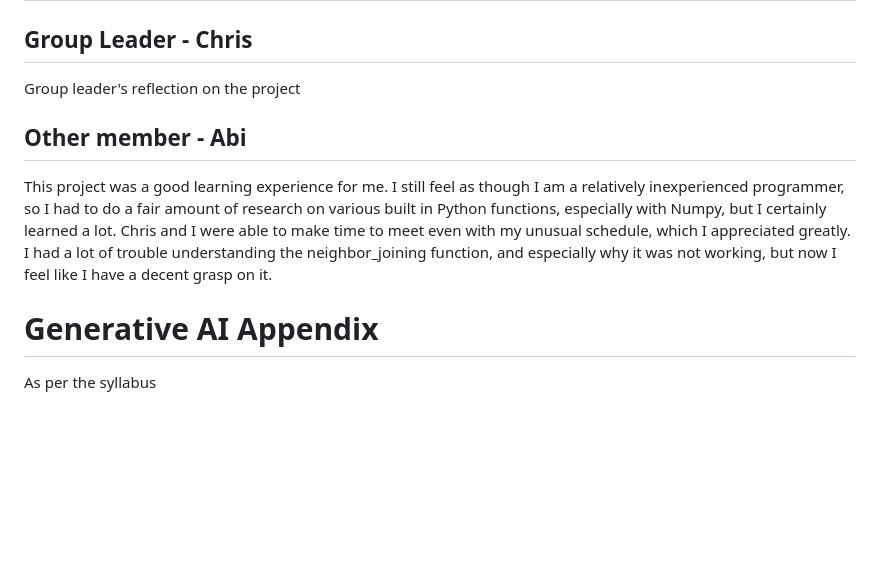
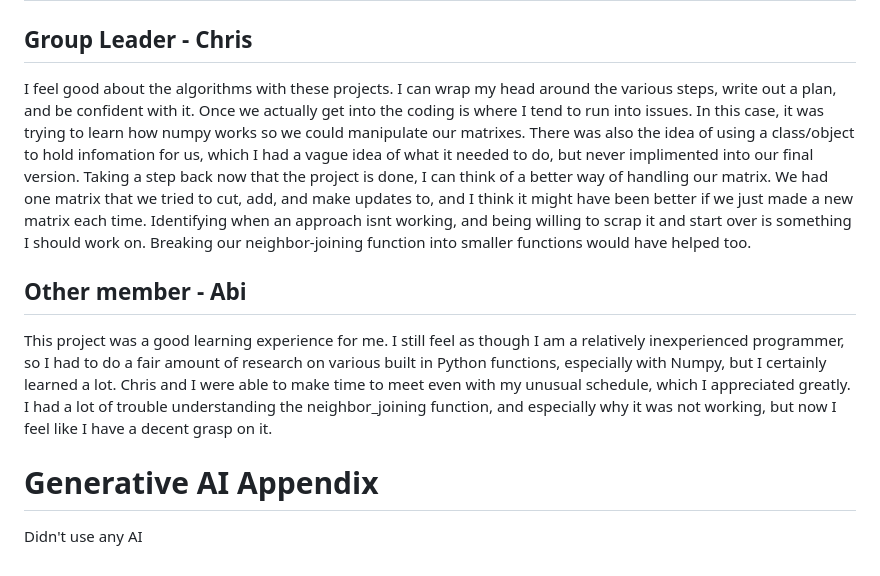
Before and after one commit to Candy-Train/BINF6250F25, a Markdown page: README.md, the part around the change. GitHub-like rendering; blank space fills up the shorter version.

```diff
--- a/README.md
+++ b/README.md
@@ -114,10 +114,10 @@ We admittedly did struggle a decent amount with this program, but ultimately lea
 
 # Personal Reflections
 ## Group Leader - Chris
-Group leader's reflection on the project
+I feel good about the algorithms with these projects. I can wrap my head around the various steps, write out a plan, and be confident with it. Once we actually get into the coding is where I tend to run into issues. In this case, it was trying to learn how numpy works so we could manipulate our matrixes. There was also the idea of using a class/object to hold infomation for us, which I had a vague idea of what it needed to do, but never implimented into our final version. Taking a step back now that the project is done, I can think of a better way of handling our matrix. We had one matrix that we tried to cut, add, and make updates to, and I think it might have been better if we just made a new matrix each time. Identifying when an approach isnt working, and being willing to scrap it and start over is something I should work on. Breaking our neighbor-joining function into smaller functions would have helped too.
 
 ## Other member - Abi
 This project was a good learning experience for me. I still feel as though I am a relatively inexperienced programmer, so I had to do a fair amount of research on various built in Python functions, especially with Numpy, but I certainly learned a lot. Chris and I were able to make time to meet even with my unusual schedule, which I appreciated greatly. I had a lot of trouble understanding the neighbor_joining function, and especially why it was not working, but now I feel like I have a decent grasp on it.
 
 # Generative AI Appendix
-As per the syllabus
+Didn't use any AI
```
